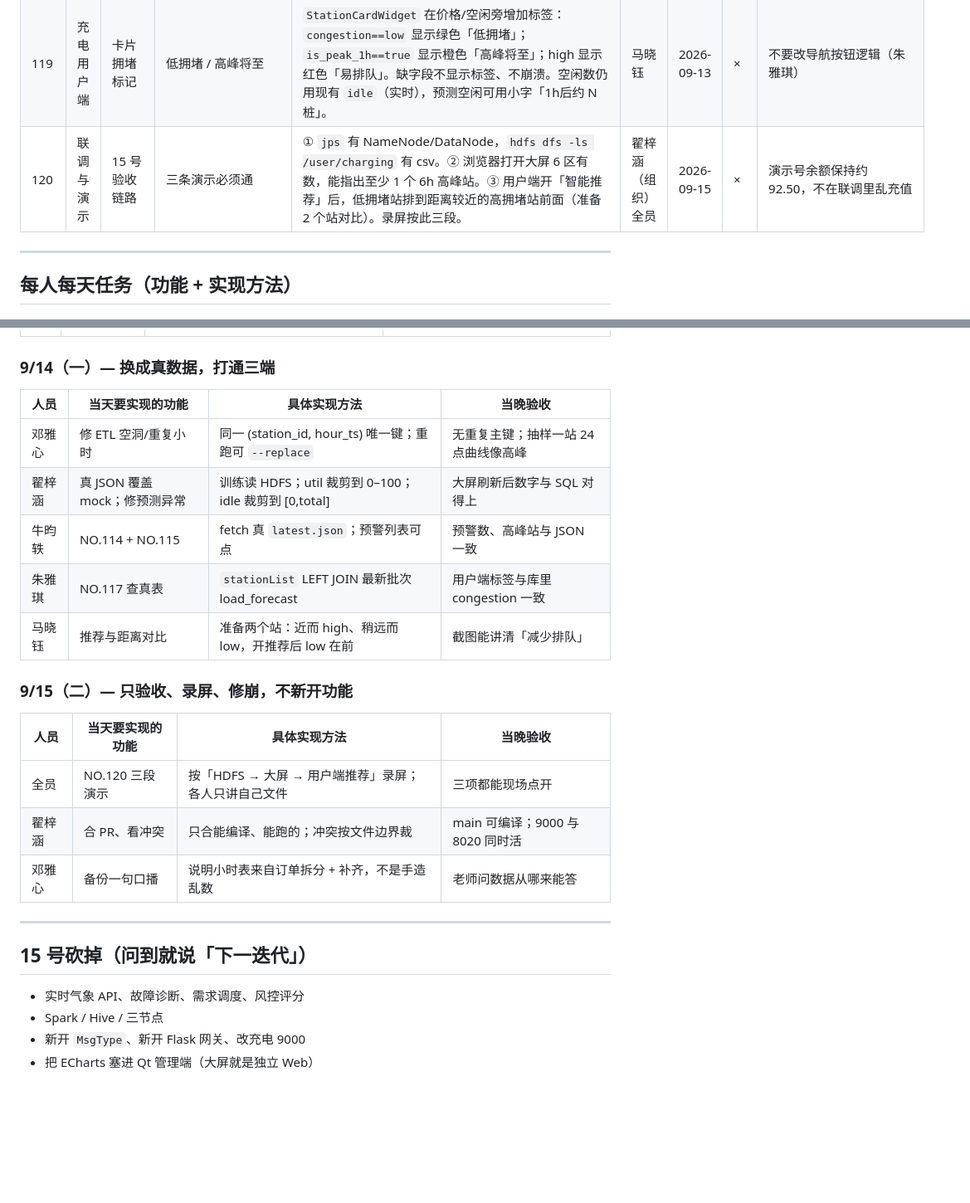
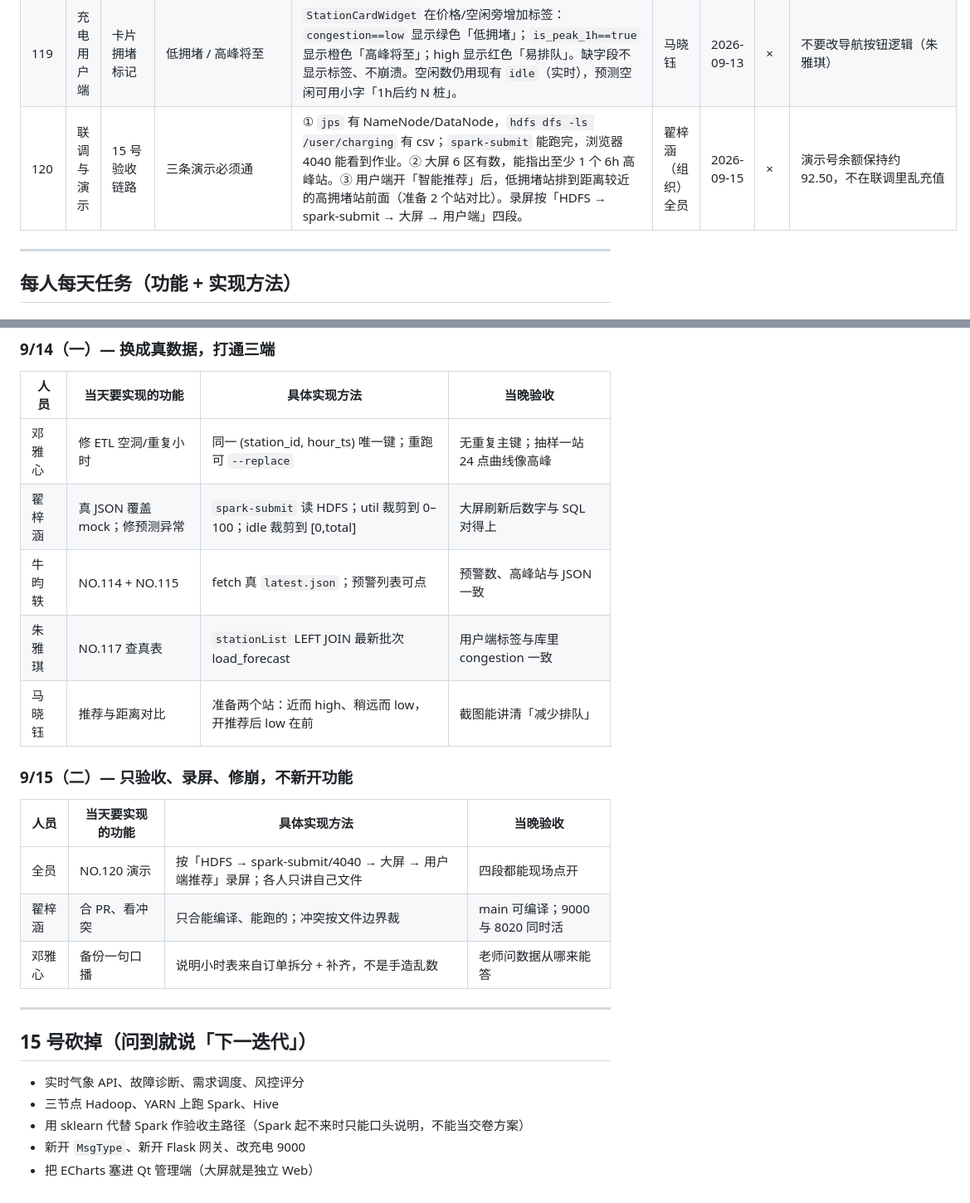
Before and after one commit to zzh-cyber/charging-system, a Markdown page: docs/phase2-matrix.md, 2 parts joined by grey strips. Shown at 83% size. Drawn GitHub-style; blank space fills up the shorter version.

```diff
--- a/docs/phase2-matrix.md
+++ b/docs/phase2-matrix.md
@@ -146,7 +158,7 @@ HDFS：`hdfs://localhost:8020`（不要用 9000）。充电后台继续 `chargin
 | 117 | 服务端业务处理 | 预测查询可测 | 登录后 station_list 能看到新字段 | 用现有演示号 `13800138001` 登录拿 token，发 `station_list`（lat/lng 与首页一致）。至少 1 个站含 `congestion` 与 `forecast_idle_1h`。把请求/响应样例补进 `docs/api-contract.md` 本节附录。 | 朱雅琪 | 2026-09-14 | × | 须等 load_forecast 有数据；可用 sql 插 2 行自测 |
 | 118 | 充电用户端 | 智能推荐开关 | 首页可切换距离 / 预测推荐 | `StationListPage` 在 5/10 条切换旁加「智能推荐」开关，默认关（保持 NO.4 距离序）。打开后对**已缓存**的完整列表 `stable_sort`：congestion 权重 low=0/mid=1/high=2 升序，同档 recommend_score 降序，再 distance 升序；再按 5/10 截取。无预测字段的站 congestion 视为 mid、score 视为 0。关闭开关恢复距离序。不重新请求也可以切（与 NO.4 条数切换同一缓存）。 | 马晓钰 | 2026-09-13 | × | 13 号用假字段就能排，14 号接真接口 |
 | 119 | 充电用户端 | 卡片拥堵标记 | 低拥堵 / 高峰将至 | `StationCardWidget` 在价格/空闲旁增加标签：`congestion==low` 显示绿色「低拥堵」；`is_peak_1h==true` 显示橙色「高峰将至」；high 显示红色「易排队」。缺字段不显示标签、不崩溃。空闲数仍用现有 `idle`（实时），预测空闲可用小字「1h后约 N 桩」。 | 马晓钰 | 2026-09-13 | × | 不要改导航按钮逻辑（朱雅琪） |
-| 120 | 联调与演示 | 15 号验收链路 | 三条演示必须通 | ① `jps` 有 NameNode/DataNode，`hdfs dfs -ls /user/charging` 有 csv。② 浏览器打开大屏 6 区有数，能指出至少 1 个 6h 高峰站。③ 用户端开「智能推荐」后，低拥堵站排到距离较近的高拥堵站前面（准备 2 个站对比）。录屏按此三段。 | 翟梓涵（组织）全员 | 2026-09-15 | × | 演示号余额保持约 92.50，不在联调里乱充值 |
+| 120 | 联调与演示 | 15 号验收链路 | 三条演示必须通 | ① `jps` 有 NameNode/DataNode，`hdfs dfs -ls /user/charging` 有 csv；`spark-submit` 能跑完，浏览器 4040 能看到作业。② 大屏 6 区有数，能指出至少 1 个 6h 高峰站。③ 用户端开「智能推荐」后，低拥堵站排到距离较近的高拥堵站前面（准备 2 个站对比）。录屏按「HDFS → spark-submit → 大屏 → 用户端」四段。 | 翟梓涵（组织）全员 | 2026-09-15 | × | 演示号余额保持约 92.50，不在联调里乱充值 |
 
 ---
 
@@ -177,7 +189,7 @@ HDFS：`hdfs://localhost:8020`（不要用 9000）。充电后台继续 `chargin
 | 人员 | 当天要实现的功能 | 具体实现方法 | 当晚验收 |
 |------|------------------|--------------|----------|
 | 邓雅心 | 修 ETL 空洞/重复小时 | 同一 (station_id, hour_ts) 唯一键；重跑可 `--replace` | 无重复主键；抽样一站 24 点曲线像高峰 |
-| 翟梓涵 | 真 JSON 覆盖 mock；修预测异常 | 训练读 HDFS；util 裁剪到 0–100；idle 裁剪到 [0,total] | 大屏刷新后数字与 SQL 对得上 |
+| 翟梓涵 | 真 JSON 覆盖 mock；修预测异常 | `spark-submit` 读 HDFS；util 裁剪到 0–100；idle 裁剪到 [0,total] | 大屏刷新后数字与 SQL 对得上 |
 | 牛昀轶 | NO.114 + NO.115 | fetch 真 `latest.json`；预警列表可点 | 预警数、高峰站与 JSON 一致 |
 | 朱雅琪 | NO.117 查真表 | `stationList` LEFT JOIN 最新批次 load_forecast | 用户端标签与库里 congestion 一致 |
 | 马晓钰 | 推荐与距离对比 | 准备两个站：近而 high、稍远而 low，开推荐后 low 在前 | 截图能讲清「减少排队」 |
@@ -186,7 +198,7 @@ HDFS：`hdfs://localhost:8020`（不要用 9000）。充电后台继续 `chargin
 
 | 人员 | 当天要实现的功能 | 具体实现方法 | 当晚验收 |
 |------|------------------|--------------|----------|
-| 全员 | NO.120 三段演示 | 按「HDFS → 大屏 → 用户端推荐」录屏；各人只讲自己文件 | 三项都能现场点开 |
+| 全员 | NO.120 演示 | 按「HDFS → spark-submit/4040 → 大屏 → 用户端推荐」录屏；各人只讲自己文件 | 四段都能现场点开 |
 | 翟梓涵 | 合 PR、看冲突 | 只合能编译、能跑的；冲突按文件边界裁 | main 可编译；9000 与 8020 同时活 |
 | 邓雅心 | 备份一句口播 | 说明小时表来自订单拆分 + 补齐，不是手造乱数 | 老师问数据从哪来能答 |
 
@@ -195,6 +207,7 @@ HDFS：`hdfs://localhost:8020`（不要用 9000）。充电后台继续 `chargin
 ## 15 号砍掉（问到就说「下一迭代」）
 
 - 实时气象 API、故障诊断、需求调度、风控评分
-- Spark / Hive / 三节点
+- 三节点 Hadoop、YARN 上跑 Spark、Hive
+- 用 sklearn 代替 Spark 作验收主路径（Spark 起不来时只能口头说明，不能当交卷方案）
 - 新开 `MsgType`、新开 Flask 网关、改充电 9000
 - 把 ECharts 塞进 Qt 管理端（大屏就是独立 Web）
```
Also changed, not shown: other parts of docs/phase2-matrix.md (+24 -12 lines).
